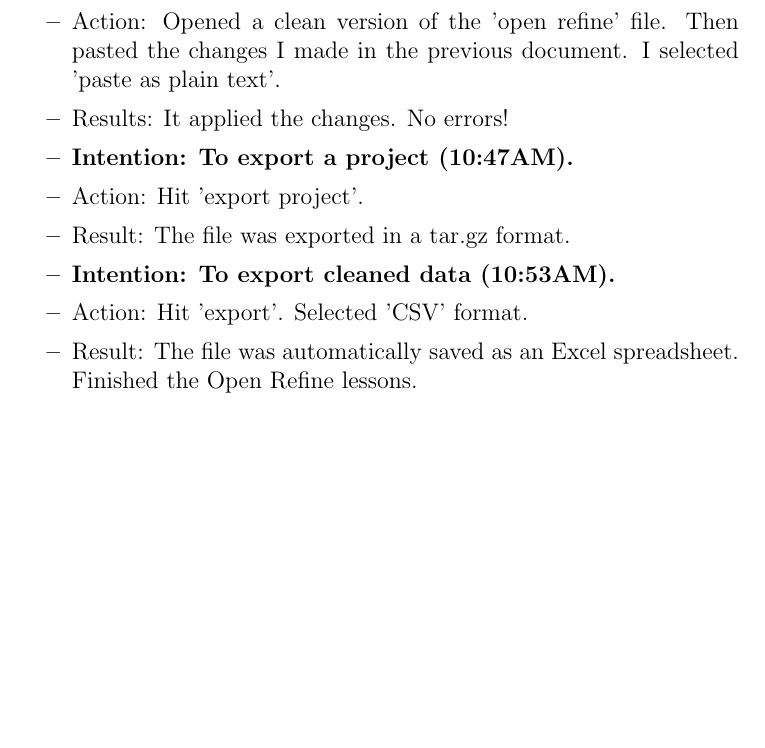
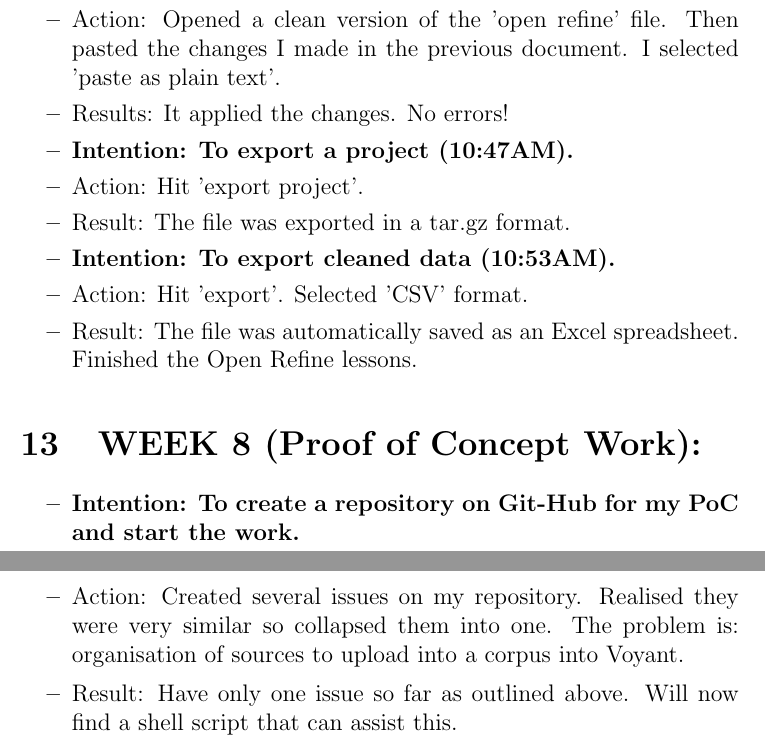
Before and after one commit to MQ-FOAR705/Learning-Journal-by-John-Hundley, a LaTeX document (main.tex): part of page 12 of 12 before the commit and two parts of pages 12 and 13 of 13 after it, the two joined at a grey line, cut so that both start at the same text, the shorter picture padded with empty space. Compiled offline with pdfLaTeX.

Commit message:
Logged some progress on PoC.

```diff
--- a/main.tex
+++ b/main.tex
@@ -444,7 +444,22 @@
 
 \item Result: The file was automatically saved as an Excel spreadsheet. Finished the Open Refine lessons.
 
+\end{itemize}
+
+\section{WEEK 8 (Proof of Concept Work):}
+
+\begin{itemize}
+
+\item \textbf{Intention: To create a repository on Git-Hub for my PoC and start the work.}
+
+
+\item {Action: Created several issues on my repository. Realised they were very similar so collapsed them into one. The problem is: organisation of sources to upload into a corpus into Voyant.}
+
+
+\item {Result: Have only one issue so far as outlined above. Will now find a shell script that can assist this.}
 
 \end{itemize}
 
+
+
 \end{document}
```
